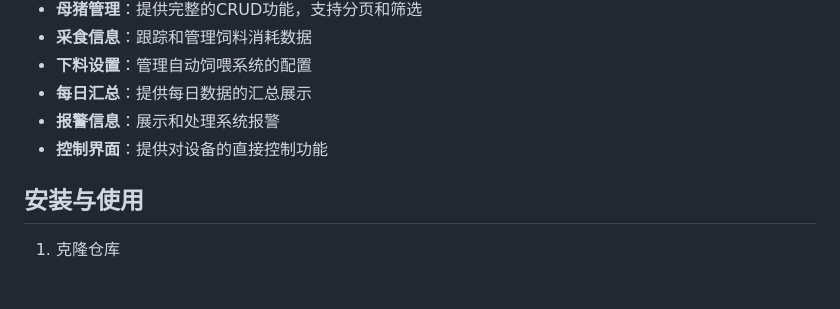
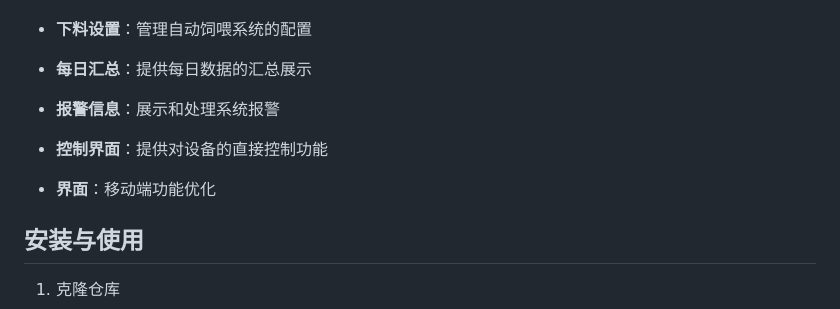
Before and after one commit to qixiaoyu0315/pig, a Markdown page: README.md, the part around the change. Drawn GitHub-style; blank space fills up the shorter version.

Commit message:
更新md

```diff
--- a/README.md
+++ b/README.md
@@ -56,6 +56,8 @@
 - **每日汇总**：提供每日数据的汇总展示
 - **报警信息**：展示和处理系统报警
 - **控制界面**：提供对设备的直接控制功能
+
+- **界面**：移动端功能优化
 
 ## 安装与使用
 
```
